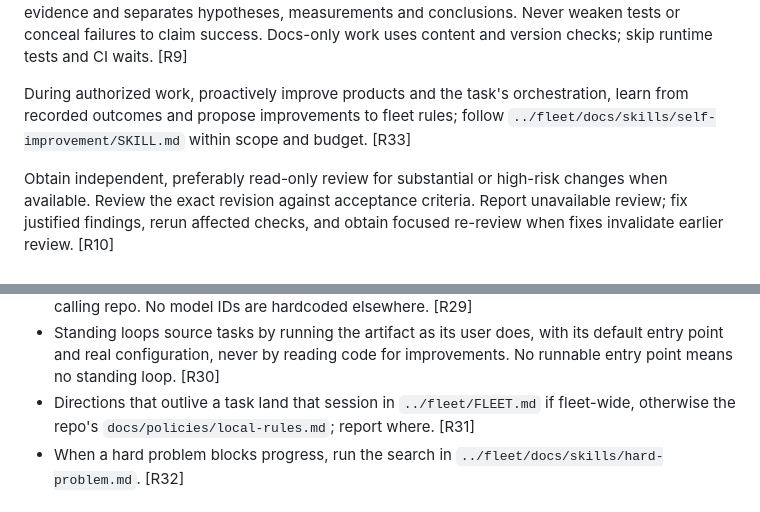
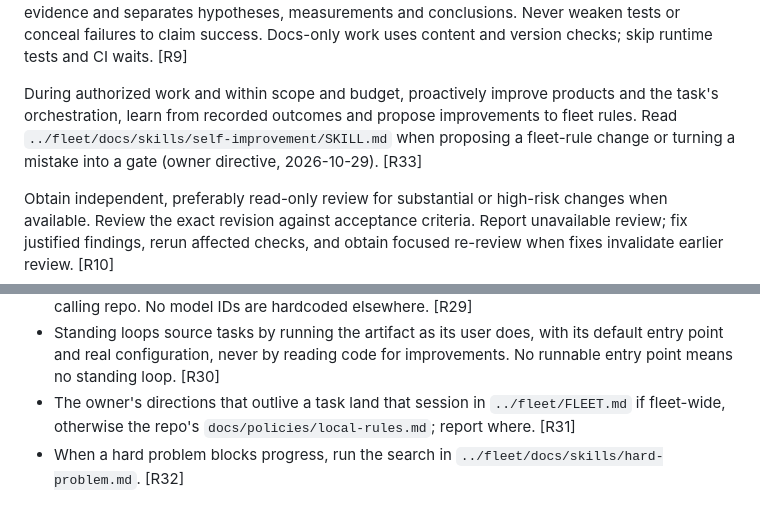
Before and after one commit to yanfengliu/platformer, a Markdown page: AGENTS.md, 2 parts joined by grey strips. Rendered like a GitHub page.

Commit message:
Canon sync: pick up FLEET.md (sha 2db6e4207420 -> 8dcfd0a98489)
Generated block only; checked by scripts/commit-canon-sync.mjs.

```diff
--- a/AGENTS.md
+++ b/AGENTS.md
@@ -31,7 +31,7 @@ Size the team continuously (owner directive, 2026-09-15): widen when one worker
 
 **Implement and verify.** Inspect, implement a coherent increment, check, diagnose, fix, recheck. Preserve architecture; no unrelated rewrites, speculative abstractions or unnecessary dependencies. Implement when requested. Use task-appropriate evidence and baselines; inspect real user flows in interactive products. Check games' and simulations' invariants, save compatibility and realistic-scale performance; prototype uncertain ideas before generalizing. Research cites evidence and separates hypotheses, measurements and conclusions. Never weaken tests or conceal failures to claim success. Docs-only work uses content and version checks; skip runtime tests and CI waits. [R9]
 
-During authorized work, proactively improve products and the task's orchestration, learn from recorded outcomes and propose improvements to fleet rules; follow `../fleet/docs/skills/self-improvement/SKILL.md` within scope and budget. [R33]
+During authorized work and within scope and budget, proactively improve products and the task's orchestration, learn from recorded outcomes and propose improvements to fleet rules. Read `../fleet/docs/skills/self-improvement/SKILL.md` when proposing a fleet-rule change or turning a mistake into a gate (owner directive, 2026-10-29). [R33]
 
 Obtain independent, preferably read-only review for substantial or high-risk changes when available. Review the exact revision against acceptance criteria. Report unavailable review; fix justified findings, rerun affected checks, and obtain focused re-review when fixes invalidate earlier review. [R10]
 
@@ -60,7 +60,7 @@ Obtain independent, preferably read-only review for substantial or high-risk cha
 - Repos choose their language and toolchain (Node, Python and Rust run here), pin versions where tooling reads them and name them in Gates. Node baseline is 24; older majors need a CI job proving them. [R28]
 - Runtime model calls, vision included, are authorized and paid for. Reviewer model pins live only in `../fleet/docs/skills/multi-cli-review.md`; every model a product calls is pinned in its calling repo. No model IDs are hardcoded elsewhere. [R29]
 - Standing loops source tasks by running the artifact as its user does, with its default entry point and real configuration, never by reading code for improvements. No runnable entry point means no standing loop. [R30]
-- Directions that outlive a task land that session in `../fleet/FLEET.md` if fleet-wide, otherwise the repo's `docs/policies/local-rules.md`; report where. [R31]
+- The owner's directions that outlive a task land that session in `../fleet/FLEET.md` if fleet-wide, otherwise the repo's `docs/policies/local-rules.md`; report where. [R31]
 - When a hard problem blocks progress, run the search in `../fleet/docs/skills/hard-problem.md`. [R32]
 <!-- FLEET-CANON:END -->
 
```
Also changed, not shown: other parts of AGENTS.md (+2 -2 lines).
